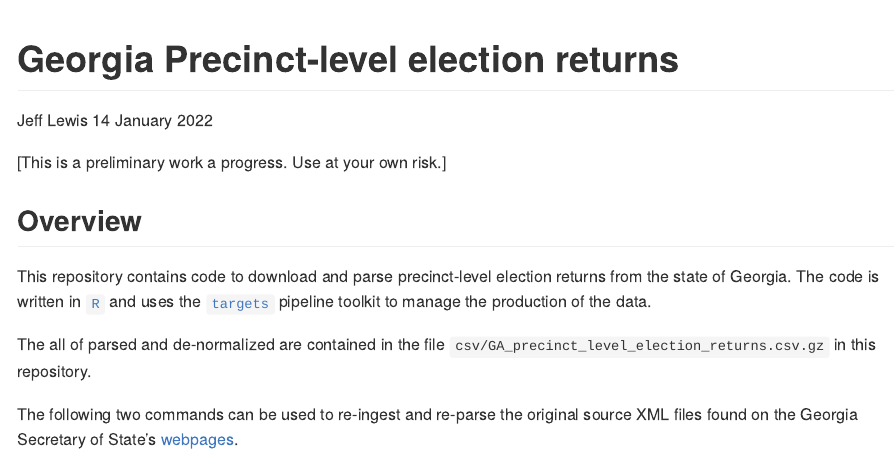
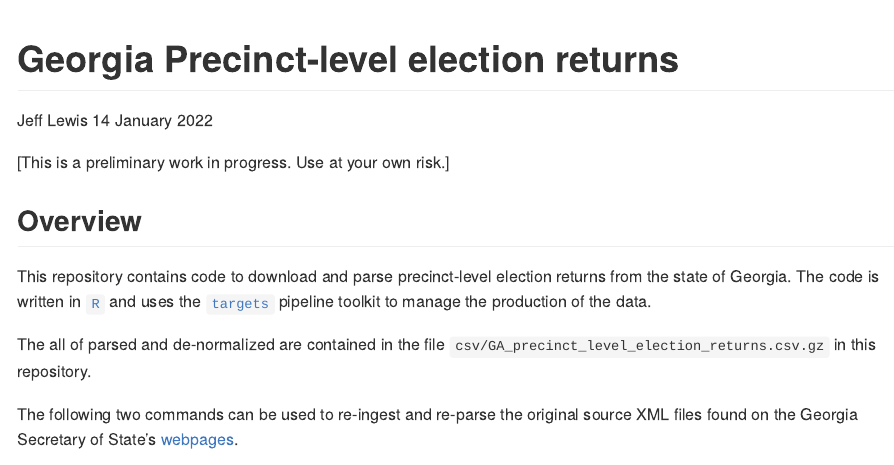
Before and after one commit to JeffreyBLewis/Georgia_Election_Returns, an R Markdown document (README.Rmd): the page in a window 1100 px wide, from its top. The pictures show the output file README.md that the author committed with the source, drawn offline in the style of GitHub.

Commit message:
edit README

````diff
--- a/README.Rmd
+++ b/README.Rmd
@@ -11,7 +11,7 @@ library(tidyverse)
 library(targets)
 ```
 
-[This is a preliminary work a progress. Use at your own risk.]
+[This is a preliminary work in progress. Use at your own risk.]
 
 ## Overview
 
````
Also changed, not shown: README.md.
